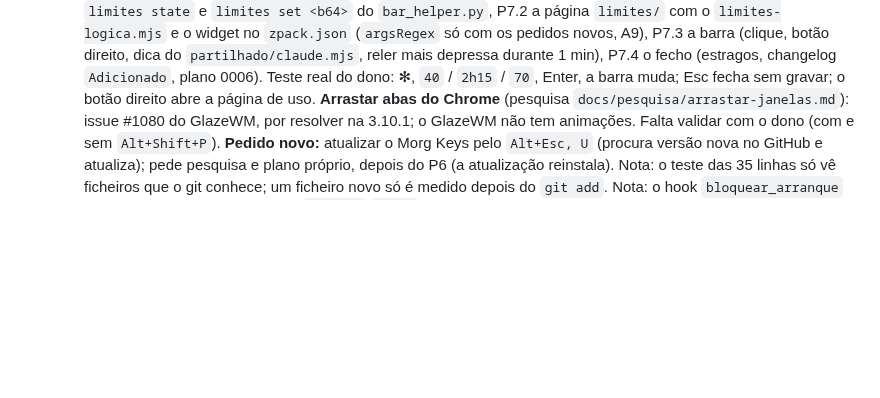
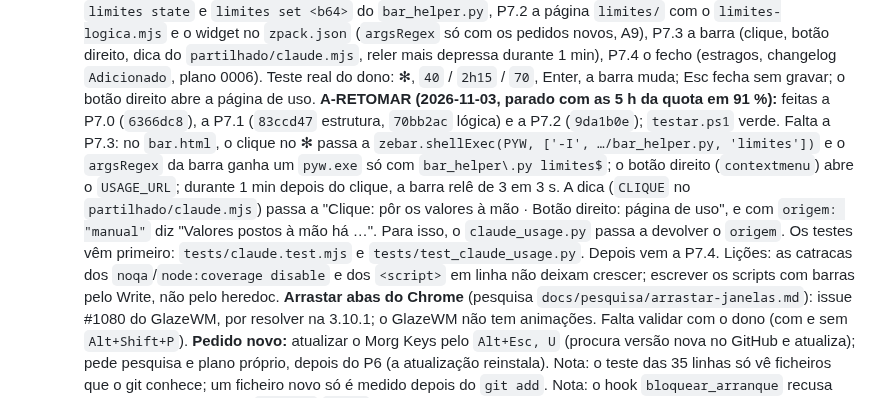
Before and after one commit to Carlobks/Morg-Keys, a Markdown page: .context/HANDOFF-morg-laws.md, the part around the change. Rendered like a GitHub page; blank space fills up the shorter version.

Commit message:
docs(handoff): P7 a meio, nota para retomar na P7.3
P7.0 a P7.2 feitas (pesquisa, lógica em Python, página e widget), com o
testar.ps1 verde. Parado com as 5 h da quota em 91 %. A nota diz o que
falta na P7.3 (clique e botão direito na barra, a dica, a origem no
claude_usage.py, testes primeiro) e as lições das catracas.

Co-Authored-By: Claude Opus 5.5 <noreply@anthropic.com>

```diff
--- a/.context/HANDOFF-morg-laws.md
+++ b/.context/HANDOFF-morg-laws.md
@@ -163,6 +163,15 @@ Técnicas (tomadas durante as fases, com o motivo medido):
    botão direito, dica do `partilhado/claude.mjs`, reler mais depressa durante 1 min), P7.4 o fecho (estragos,
    changelog `Adicionado`, plano 0006). Teste real do dono: ✻, `40` / `2h15` / `70`, Enter, a barra muda; Esc fecha
    sem gravar; o botão direito abre a página de uso.
+   **A-RETOMAR (2026-11-03, parado com as 5 h da quota em 91 %):** feitas a P7.0 (`6366dc8`), a P7.1 (`83ccd47`
+   estrutura, `70bb2ac` lógica) e a P7.2 (`9da1b0e`); `testar.ps1` verde. Falta a P7.3: no `bar.html`, o clique no
+   ✻ passa a `zebar.shellExec(PYW, ['-I', …/bar_helper.py, 'limites'])` e o `argsRegex` da barra ganha um
+   `pyw.exe` só com `bar_helper\.py limites$`; o botão direito (`contextmenu`) abre o `USAGE_URL`; durante 1 min
+   depois do clique, a barra relê de 3 em 3 s. A dica (`CLIQUE` no `partilhado/claude.mjs`) passa a "Clique: pôr os
+   valores à mão · Botão direito: página de uso", e com `origem: "manual"` diz "Valores postos à mão há …". Para
+   isso, o `claude_usage.py` passa a devolver o `origem`. Os testes vêm primeiro: `tests/claude.test.mjs` e
+   `tests/test_claude_usage.py`. Depois vem a P7.4. Lições: as catracas dos `noqa`/`node:coverage disable` e dos
+   `<script>` em linha não deixam crescer; escrever os scripts com barras pelo Write, não pelo heredoc.
    **Arrastar abas do Chrome** (pesquisa `docs/pesquisa/arrastar-janelas.md`): issue #1080 do GlazeWM, por resolver
    na 3.10.1; o GlazeWM não tem animações. Falta validar com o dono (com e sem `Alt+Shift+P`).
    **Pedido novo:** atualizar o Morg Keys pelo `Alt+Esc, U` (procura versão nova no GitHub e atualiza); pede
```
